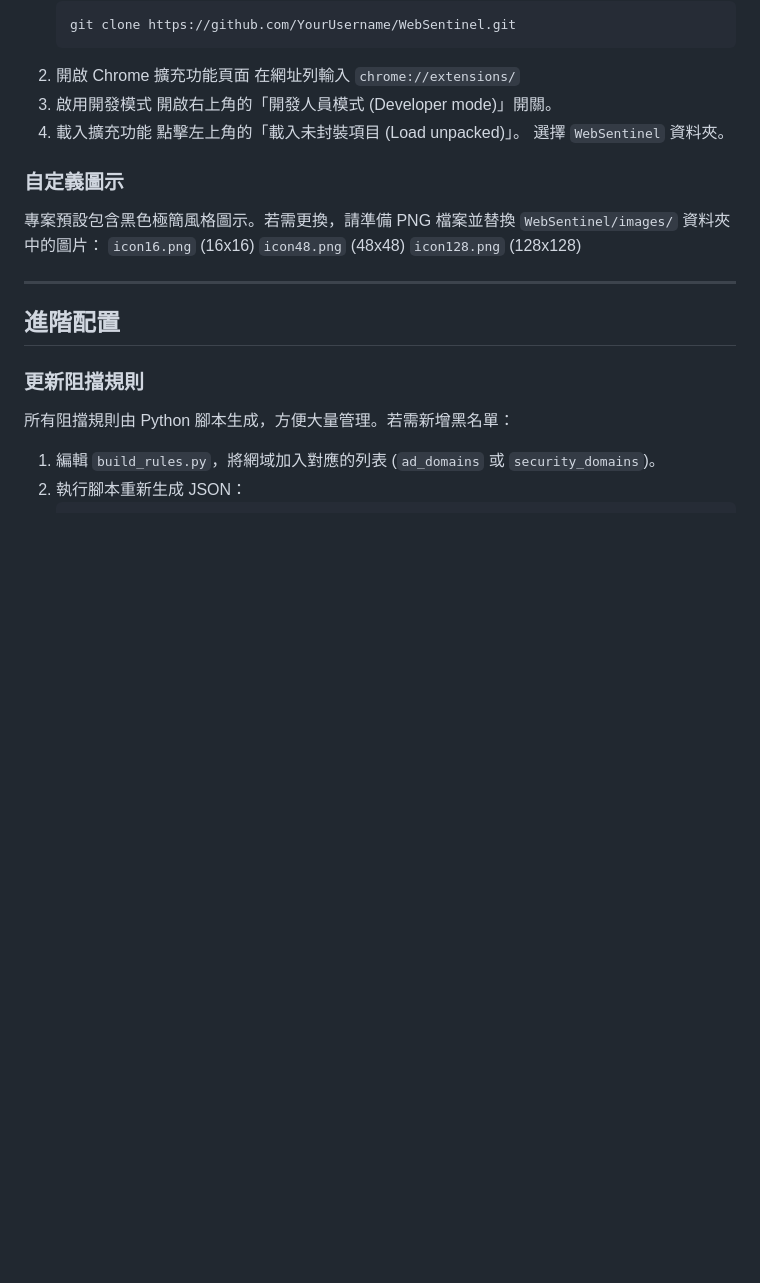
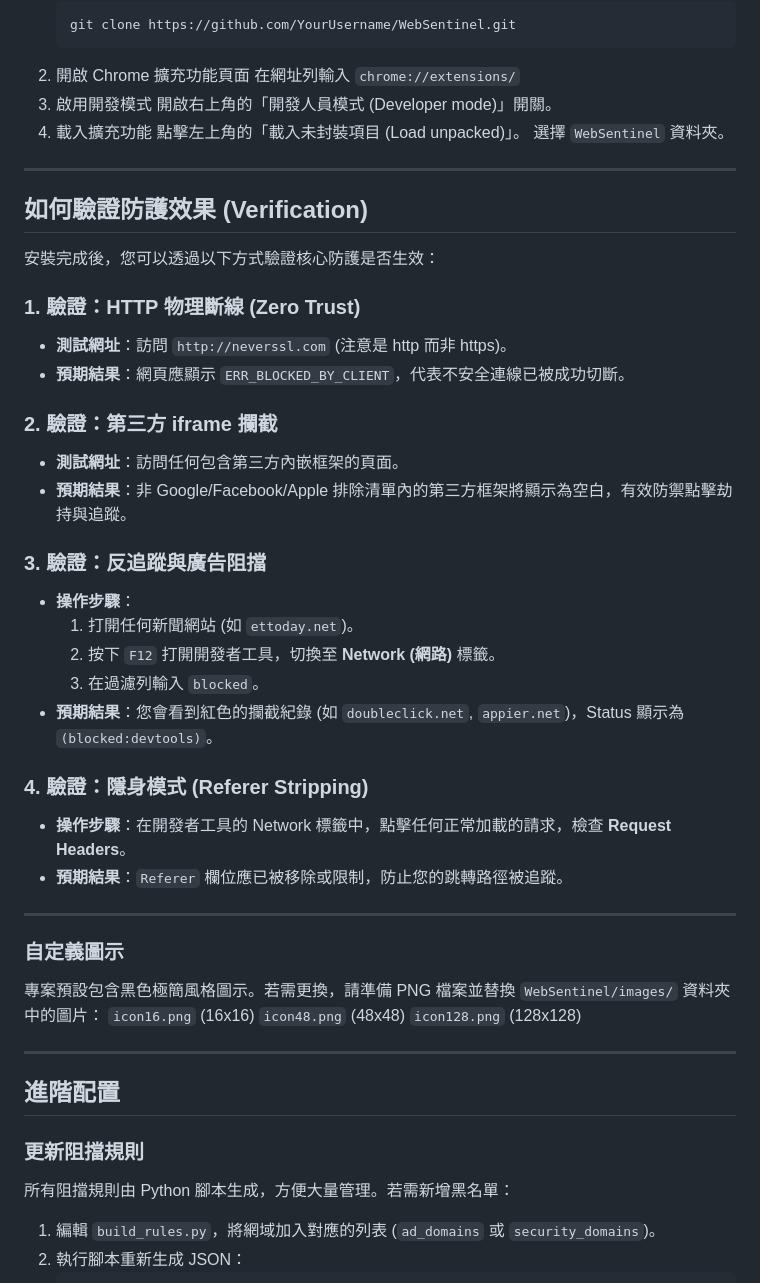
Before and after one commit to alasutoru/WebSentinel, a Markdown page: README.md, the part around the change. Rendered like a GitHub page; blank space fills up the shorter version.

Commit message:
docs: add verification guide for core security features

```diff
--- a/README.md
+++ b/README.md
@@ -57,6 +57,33 @@
        點擊左上角的「載入未封裝項目 (Load unpacked)」。
        選擇 `WebSentinel` 資料夾。
 
+---
+
+## 如何驗證防護效果 (Verification)
+
+安裝完成後，您可以透過以下方式驗證核心防護是否生效：
+
+### 1. 驗證：HTTP 物理斷線 (Zero Trust)
+*   **測試網址**：訪問 `http://neverssl.com` (注意是 http 而非 https)。
+*   **預期結果**：網頁應顯示 `ERR_BLOCKED_BY_CLIENT`，代表不安全連線已被成功切斷。
+
+### 2. 驗證：第三方 iframe 攔截
+*   **測試網址**：訪問任何包含第三方內嵌框架的頁面。
+*   **預期結果**：非 Google/Facebook/Apple 排除清單內的第三方框架將顯示為空白，有效防禦點擊劫持與追蹤。
+
+### 3. 驗證：反追蹤與廣告阻擋
+*   **操作步驟**：
+    1. 打開任何新聞網站 (如 `ettoday.net`)。
+    2. 按下 `F12` 打開開發者工具，切換至 **Network (網路)** 標籤。
+    3. 在過濾列輸入 `blocked`。
+*   **預期結果**：您會看到紅色的攔截紀錄 (如 `doubleclick.net`, `appier.net`)，Status 顯示為 `(blocked:devtools)`。
+
+### 4. 驗證：隱身模式 (Referer Stripping)
+*   **操作步驟**：在開發者工具的 Network 標籤中，點擊任何正常加載的請求，檢查 **Request Headers**。
+*   **預期結果**：`Referer` 欄位應已被移除或限制，防止您的跳轉路徑被追蹤。
+
+---
+
 ### 自定義圖示
 專案預設包含黑色極簡風格圖示。若需更換，請準備 PNG 檔案並替換 `WebSentinel/images/` 資料夾中的圖片：
    `icon16.png` (16x16)
```
